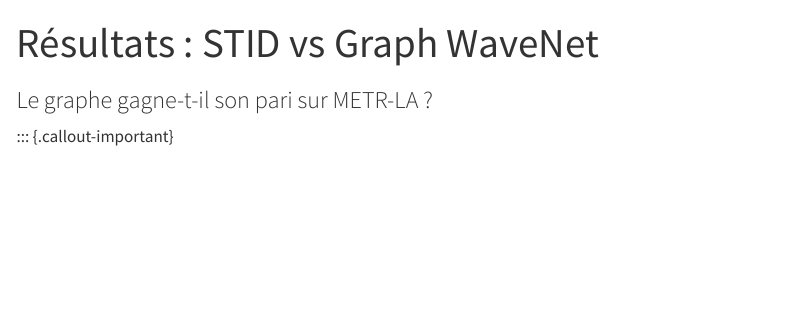
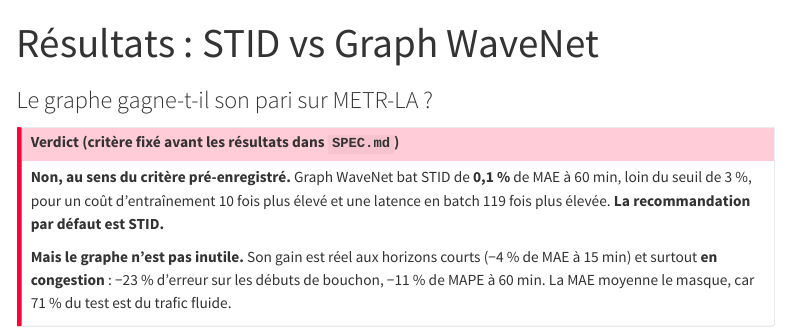
Before and after one commit to gwils28/spatio-temporal-forecasting, a Quarto document (site/experience/resultats.qmd): the page in a window 1100 px wide, from its top. Rendered offline with R 4.5, knitr and Pandoc in place of Quarto, with nearby package versions; menus at the side of the page are left out.

```diff
--- a/site/experience/resultats.qmd
+++ b/site/experience/resultats.qmd
@@ -5,3 +5,12 @@
 ---
 
 ::: {.callout-important}
+## Verdict (critère fixé avant les résultats dans `SPEC.md`)
+**Non, au sens du critère pré-enregistré.** Graph WaveNet bat STID de **0,1 %** de MAE à
+60 min, loin du seuil de 3 %, pour un coût d'entraînement 10 fois plus élevé et une
+latence en batch 119 fois plus élevée. **La recommandation par défaut est STID.**
+
+**Mais le graphe n'est pas inutile.** Son gain est réel aux horizons courts (−4 % de MAE à
+15 min) et surtout **en congestion** : −23 % d'erreur sur les débuts de bouchon, −11 % de
+MAPE à 60 min. La MAE moyenne le masque, car 71 % du test est du trafic fluide.
+:::
```
